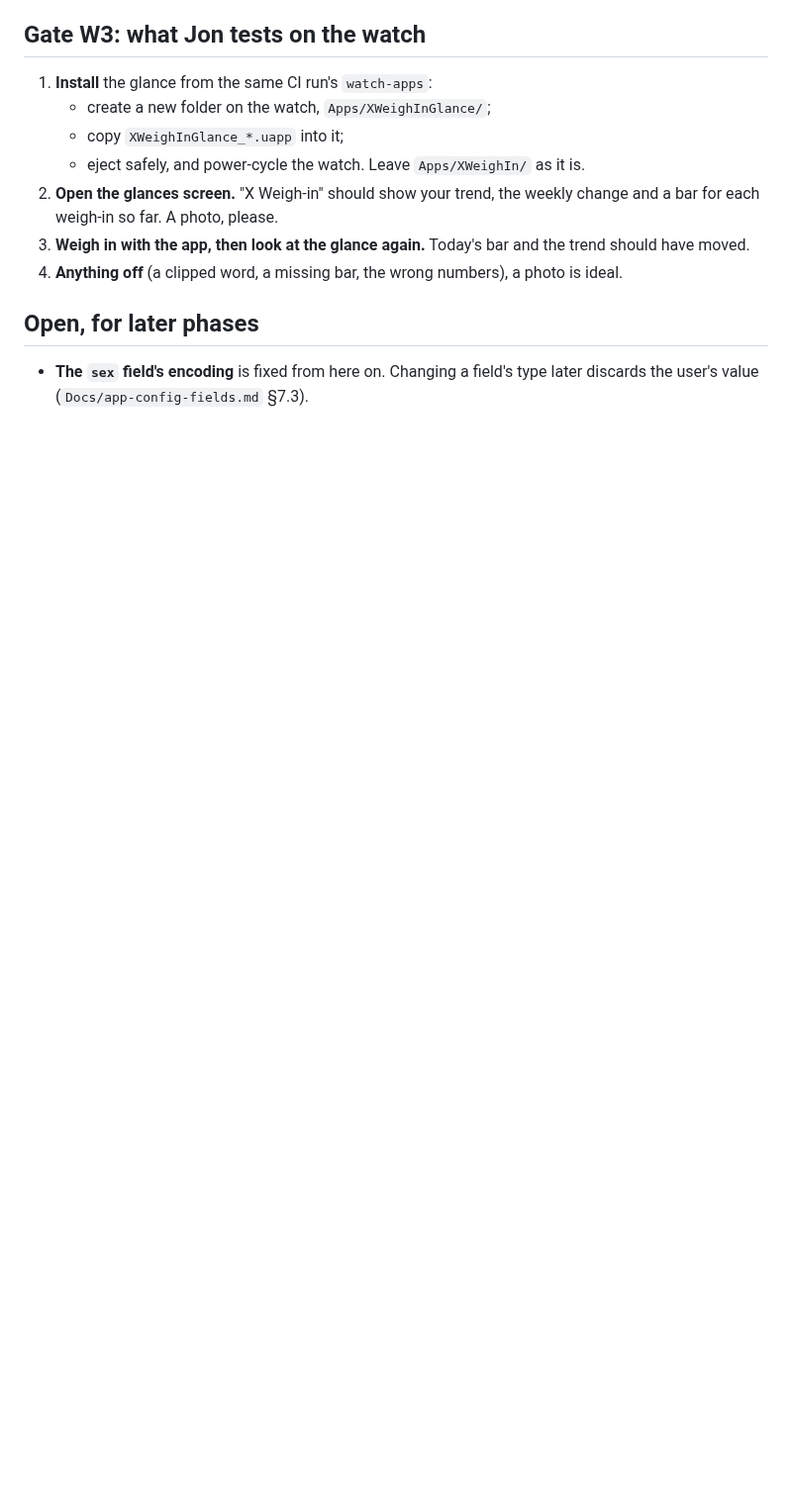
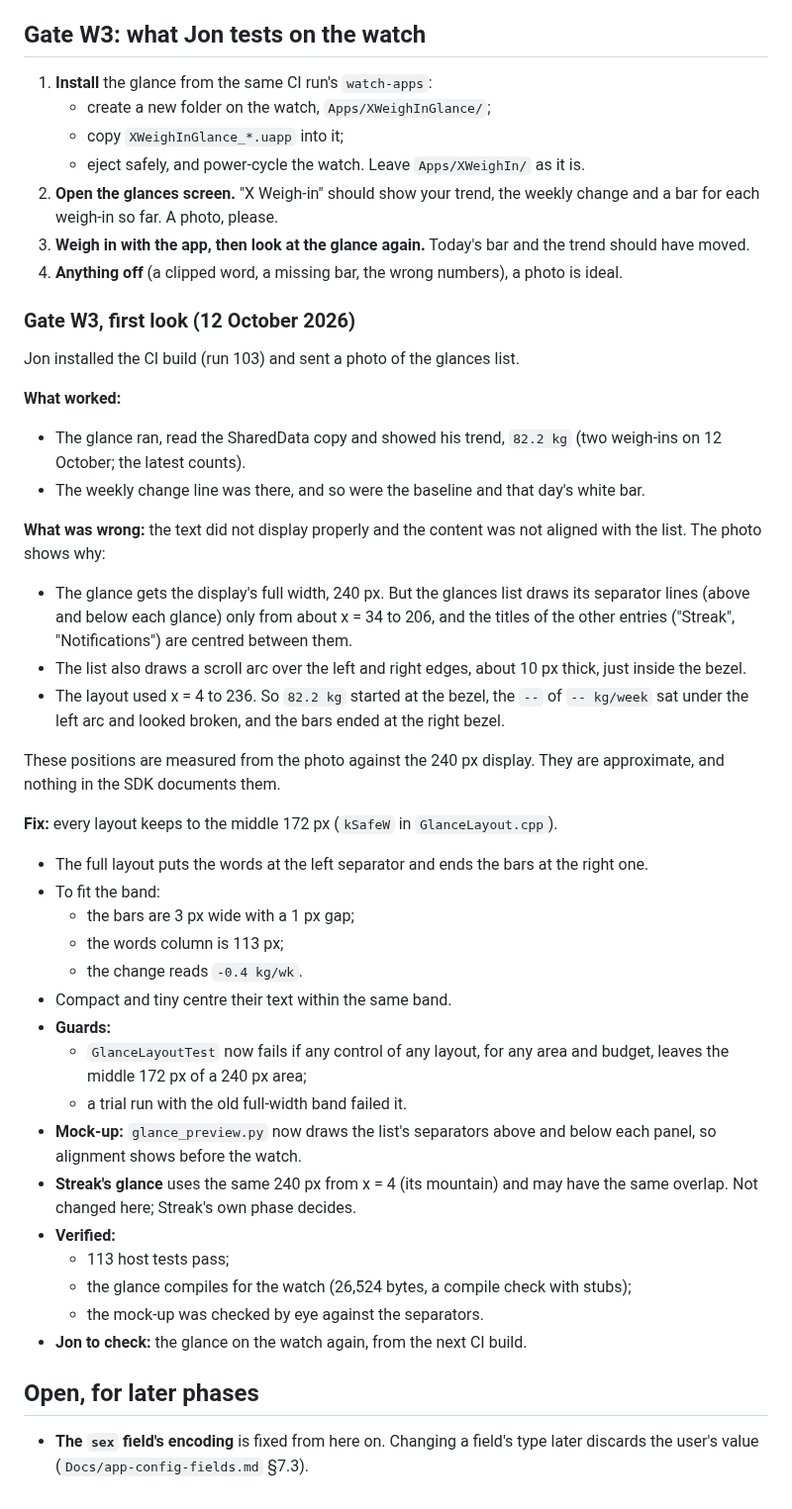
Before and after one commit to xhybrid-dev/una-hyrox, a Markdown page: x-weighin/docs/NOTES.md, the part around one of its changes. Shown at 99% size. Rendered like a GitHub page; blank space fills up the shorter version.

```diff
--- a/x-weighin/docs/NOTES.md
+++ b/x-weighin/docs/NOTES.md
@@ -719,6 +724,54 @@ watch is the first place it is seen for real.
 4. **Anything off** (a clipped word, a missing bar, the wrong numbers), a
    photo is ideal.
 
+### Gate W3, first look (12 October 2026)
+
+Jon installed the CI build (run 103) and sent a photo of the glances list.
+
+**What worked:**
+- The glance ran, read the SharedData copy and showed his trend, `82.2 kg`
+  (two weigh-ins on 12 October; the latest counts).
+- The weekly change line was there, and so were the baseline and that day's
+  white bar.
+
+**What was wrong:** the text did not display properly and the content was not
+aligned with the list. The photo shows why:
+- The glance gets the display's full width, 240 px. But the glances list draws
+  its separator lines (above and below each glance) only from about x = 34 to
+  206, and the titles of the other entries ("Streak", "Notifications") are
+  centred between them.
+- The list also draws a scroll arc over the left and right edges, about 10 px
+  thick, just inside the bezel.
+- The layout used x = 4 to 236. So `82.2 kg` started at the bezel, the `--` of
+  `-- kg/week` sat under the left arc and looked broken, and the bars ended
+  at the right bezel.
+
+These positions are measured from the photo against the 240 px display. They
+are approximate, and nothing in the SDK documents them.
+
+**Fix:** every layout keeps to the middle 172 px (`kSafeW` in
+`GlanceLayout.cpp`).
+- The full layout puts the words at the left separator and ends the bars at
+  the right one.
+- To fit the band:
+  - the bars are 3 px wide with a 1 px gap;
+  - the words column is 113 px;
+  - the change reads `-0.4 kg/wk`.
+- Compact and tiny centre their text within the same band.
+- **Guards:**
+  - `GlanceLayoutTest` now fails if any control of any layout, for any area
+    and budget, leaves the middle 172 px of a 240 px area;
+  - a trial run with the old full-width band failed it.
+- **Mock-up:** `glance_preview.py` now draws the list's separators above and
+  below each panel, so alignment shows before the watch.
+- **Streak's glance** uses the same 240 px from x = 4 (its mountain) and may
+  have the same overlap. Not changed here; Streak's own phase decides.
+- **Verified:**
+  - 113 host tests pass;
+  - the glance compiles for the watch (26,524 bytes, a compile check with stubs);
+  - the mock-up was checked by eye against the separators.
+- **Jon to check:** the glance on the watch again, from the next CI build.
+
 ## Open, for later phases
 
 - **The `sex` field's encoding** is fixed from here on. Changing a field's type
```
Also changed, not shown: other parts of x-weighin/docs/NOTES.md (+9 -4 lines), x-weighin/docs/screens/w3-glance-preview.png, 4 other files.
